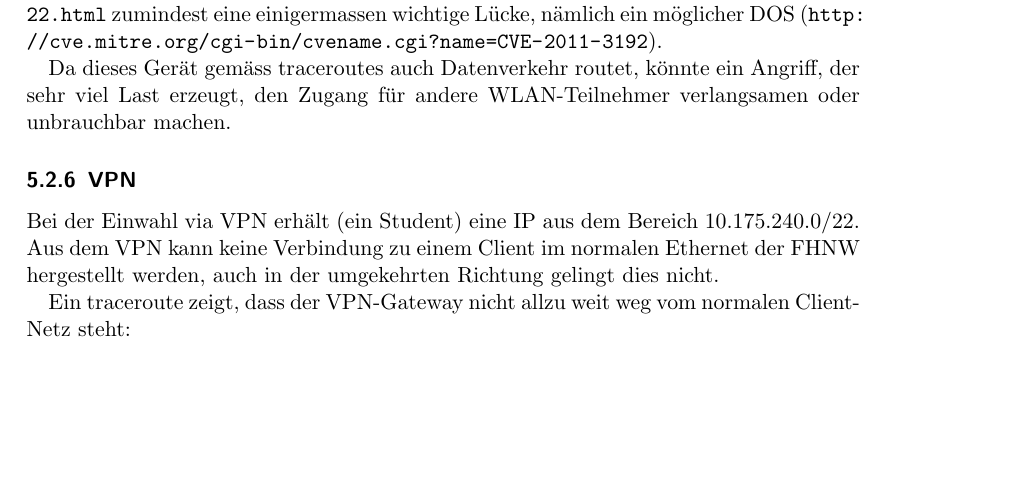
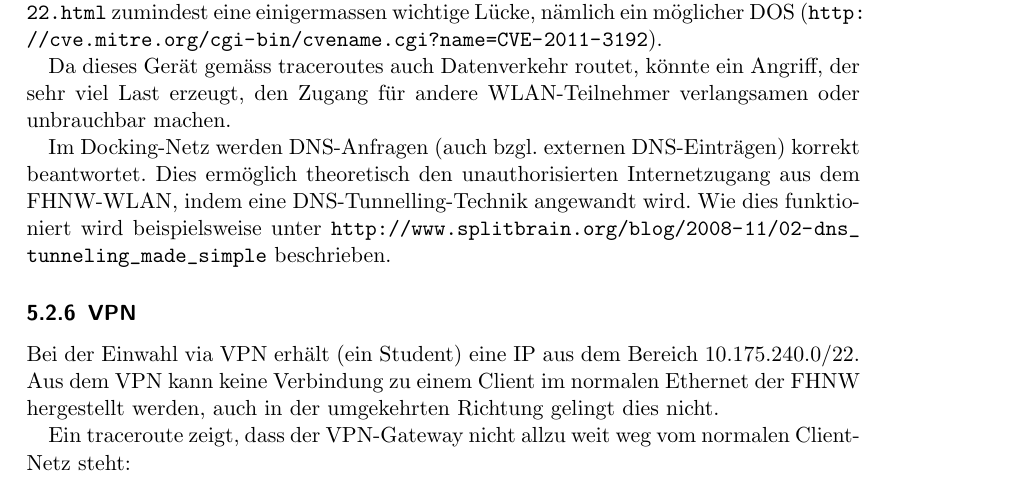
Before and after one commit to iSOcH/netsi, a LaTeX document (lab1/doku_tex/netsi-lab1.tex): part of page 25 of 32, cut so that both start at the same text, the shorter picture padded with empty space. Compiled offline with pdfLaTeX.

Commit message:
kleine Anpassung bzgl. WLAN

```diff
--- a/lab1/doku_tex/netsi-lab1.tex
+++ b/lab1/doku_tex/netsi-lab1.tex
@@ -691,6 +691,8 @@ Die verwendete Apache Version hat gemäss \url{http://httpd.apache.org/security/
 
 Da dieses Gerät gemäss traceroutes auch Datenverkehr routet, könnte ein Angriff, der sehr viel Last erzeugt, den Zugang für andere WLAN-Teilnehmer verlangsamen oder unbrauchbar machen.
 
+Im Docking-Netz werden DNS-Anfragen (auch bzgl. externen DNS-Einträgen) korrekt beantwortet. Dies ermöglich theoretisch den unauthorisierten Internetzugang aus dem FHNW-WLAN, indem eine DNS-Tunnelling-Technik angewandt wird. Wie dies funktioniert wird beispielsweise unter \url{http://www.splitbrain.org/blog/2008-11/02-dns_tunneling_made_simple} beschrieben.
+
 \subsubsection{VPN}
 Bei der Einwahl via VPN erhält (ein Student) eine IP aus dem Bereich 10.175.240.0/22. Aus dem VPN kann keine Verbindung zu einem Client im normalen Ethernet der FHNW hergestellt werden, auch in der umgekehrten Richtung gelingt dies nicht.
 
```
Also changed, not shown: lab1/doku_tex/netsi-lab1.pdf.
